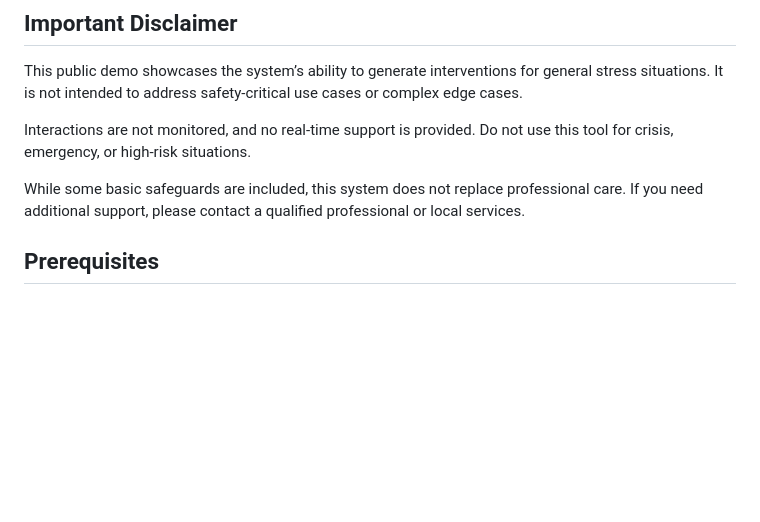
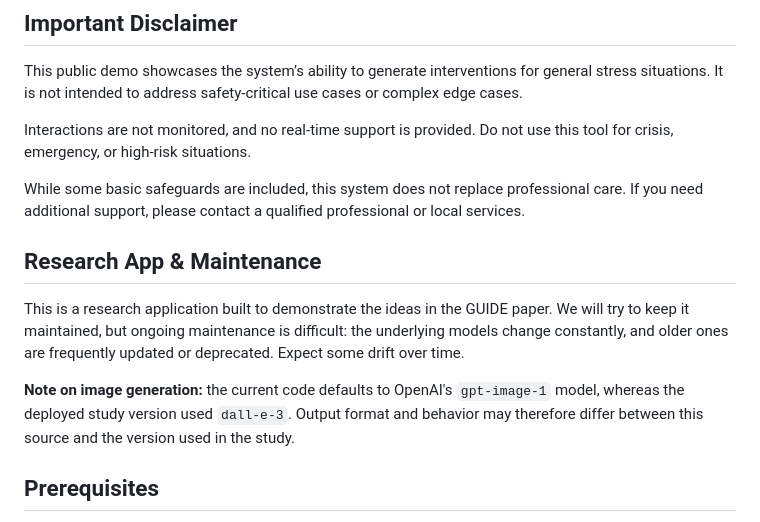
Before and after one commit to StanfordAI4HI/guide-public, a Markdown page: README.md, the part around the change. GitHub-like rendering; blank space fills up the shorter version.

Commit message:
Add research-app & image-model maintenance note to README
Co-Authored-By: Claude Opus 4.8 (1M context) <noreply@anthropic.com>

```diff
--- a/README.md
+++ b/README.md
@@ -19,6 +19,12 @@ This public demo showcases the system’s ability to generate interventions for
 Interactions are not monitored, and no real-time support is provided. Do not use this tool for crisis, emergency, or high-risk situations.
 
 While some basic safeguards are included, this system does not replace professional care. If you need additional support, please contact a qualified professional or local services.
+
+## Research App & Maintenance
+
+This is a research application built to demonstrate the ideas in the GUIDE paper. We will try to keep it maintained, but ongoing maintenance is difficult: the underlying models change constantly, and older ones are frequently updated or deprecated. Expect some drift over time.
+
+**Note on image generation:** the current code defaults to OpenAI's `gpt-image-1` model, whereas the deployed study version used `dall-e-3`. Output format and behavior may therefore differ between this source and the version used in the study.
 
 ## Prerequisites
 
```
